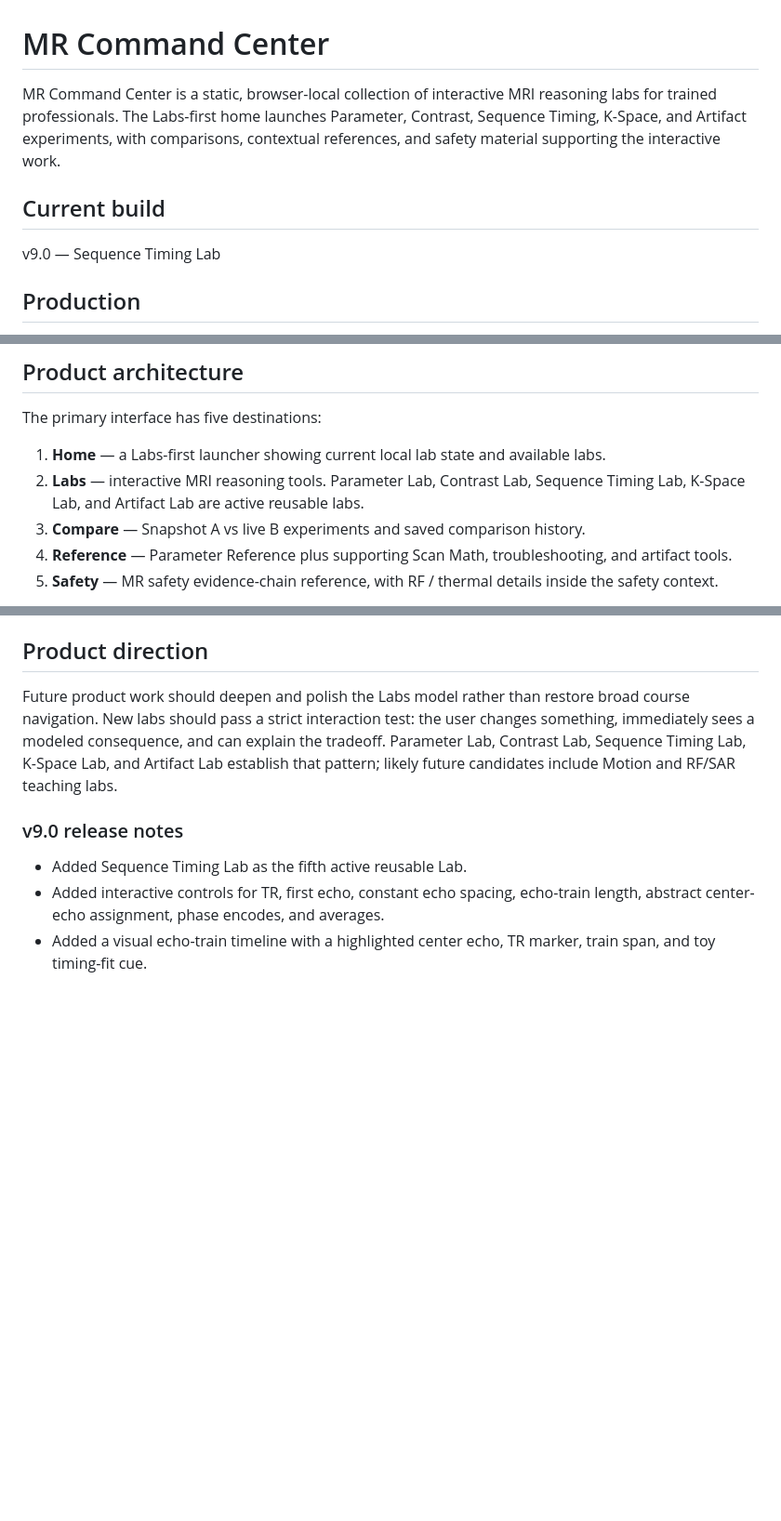
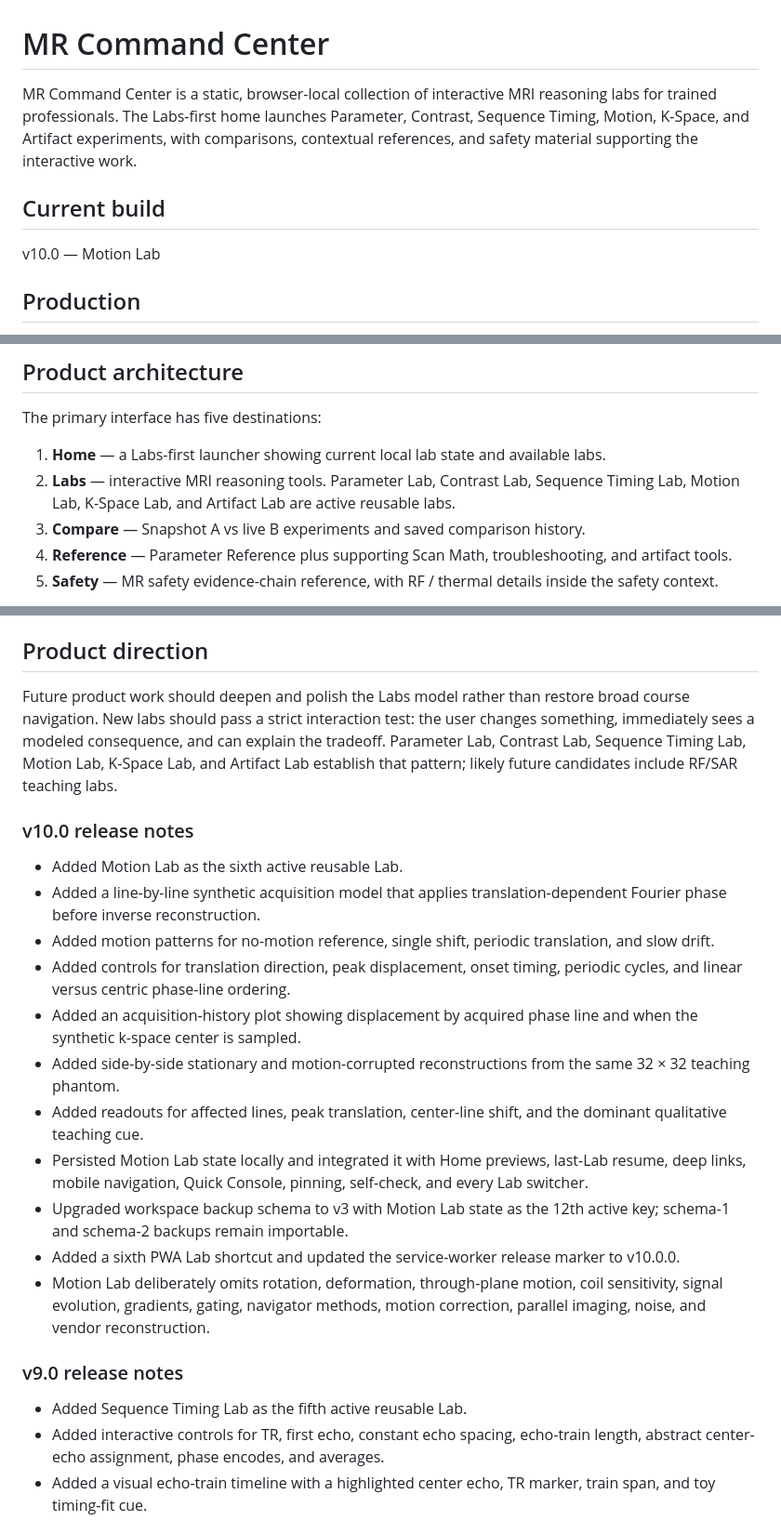
Before and after one commit to kukaje2nd/mr-command-center, a Markdown page: README.md, 3 parts joined by grey strips. Shown at 93% size. Rendered like a GitHub page; blank space fills up the shorter version.

Commit message:
Document v10.0 Motion Lab

```diff
--- a/README.md
+++ b/README.md
@@ -1,9 +1,9 @@
 # MR Command Center
 
-MR Command Center is a static, browser-local collection of interactive MRI reasoning labs for trained professionals. The Labs-first home launches Parameter, Contrast, Sequence Timing, K-Space, and Artifact experiments, with comparisons, contextual references, and safety material supporting the interactive work.
+MR Command Center is a static, browser-local collection of interactive MRI reasoning labs for trained professionals. The Labs-first home launches Parameter, Contrast, Sequence Timing, Motion, K-Space, and Artifact experiments, with comparisons, contextual references, and safety material supporting the interactive work.
 
 ## Current build
-v9.0 — Sequence Timing Lab
+v10.0 — Motion Lab
 
 ## Production
 - Entry point: `index.html`
@@ -16,7 +16,7 @@ v9.0 — Sequence Timing Lab
 The primary interface has five destinations:
 
 1. **Home** — a Labs-first launcher showing current local lab state and available labs.
-2. **Labs** — interactive MRI reasoning tools. Parameter Lab, Contrast Lab, Sequence Timing Lab, K-Space Lab, and Artifact Lab are active reusable labs.
+2. **Labs** — interactive MRI reasoning tools. Parameter Lab, Contrast Lab, Sequence Timing Lab, Motion Lab, K-Space Lab, and Artifact Lab are active reusable labs.
 3. **Compare** — Snapshot A vs live B experiments and saved comparison history.
 4. **Reference** — Parameter Reference plus supporting Scan Math, troubleshooting, and artifact tools.
 5. **Safety** — MR safety evidence-chain reference, with RF / thermal details inside the safety context.
@@ -51,7 +52,20 @@ The application is intentionally dependency-light: static HTML/CSS/JavaScript wi
 Each release updates the application, validator, and service-worker cache marker together. Before moving `main`, validate JavaScript parsing, required workspace IDs, lab initialization order, navigation-state contracts, the Labs-only runtime path, retired-surface guards, and the release cache marker.
 
 ## Product direction
-Future product work should deepen and polish the Labs model rather than restore broad course navigation. New labs should pass a strict interaction test: the user changes something, immediately sees a modeled consequence, and can explain the tradeoff. Parameter Lab, Contrast Lab, Sequence Timing Lab, K-Space Lab, and Artifact Lab establish that pattern; likely future candidates include Motion and RF/SAR teaching labs.
+Future product work should deepen and polish the Labs model rather than restore broad course navigation. New labs should pass a strict interaction test: the user changes something, immediately sees a modeled consequence, and can explain the tradeoff. Parameter Lab, Contrast Lab, Sequence Timing Lab, Motion Lab, K-Space Lab, and Artifact Lab establish that pattern; likely future candidates include RF/SAR teaching labs.
+
+### v10.0 release notes
+- Added Motion Lab as the sixth active reusable Lab.
+- Added a line-by-line synthetic acquisition model that applies translation-dependent Fourier phase before inverse reconstruction.
+- Added motion patterns for no-motion reference, single shift, periodic translation, and slow drift.
+- Added controls for translation direction, peak displacement, onset timing, periodic cycles, and linear versus centric phase-line ordering.
+- Added an acquisition-history plot showing displacement by acquired phase line and when the synthetic k-space center is sampled.
+- Added side-by-side stationary and motion-corrupted reconstructions from the same 32 × 32 teaching phantom.
+- Added readouts for affected lines, peak translation, center-line shift, and the dominant qualitative teaching cue.
+- Persisted Motion Lab state locally and integrated it with Home previews, last-Lab resume, deep links, mobile navigation, Quick Console, pinning, self-check, and every Lab switcher.
+- Upgraded workspace backup schema to v3 with Motion Lab state as the 12th active key; schema-1 and schema-2 backups remain importable.
+- Added a sixth PWA Lab shortcut and updated the service-worker release marker to v10.0.0.
+- Motion Lab deliberately omits rotation, deformation, through-plane motion, coil sensitivity, signal evolution, gradients, gating, navigator methods, motion correction, parallel imaging, noise, and vendor reconstruction.
 
 ### v9.0 release notes
 - Added Sequence Timing Lab as the fifth active reusable Lab.
```
Also changed, not shown: other parts of README.md (+1 -0 lines).
